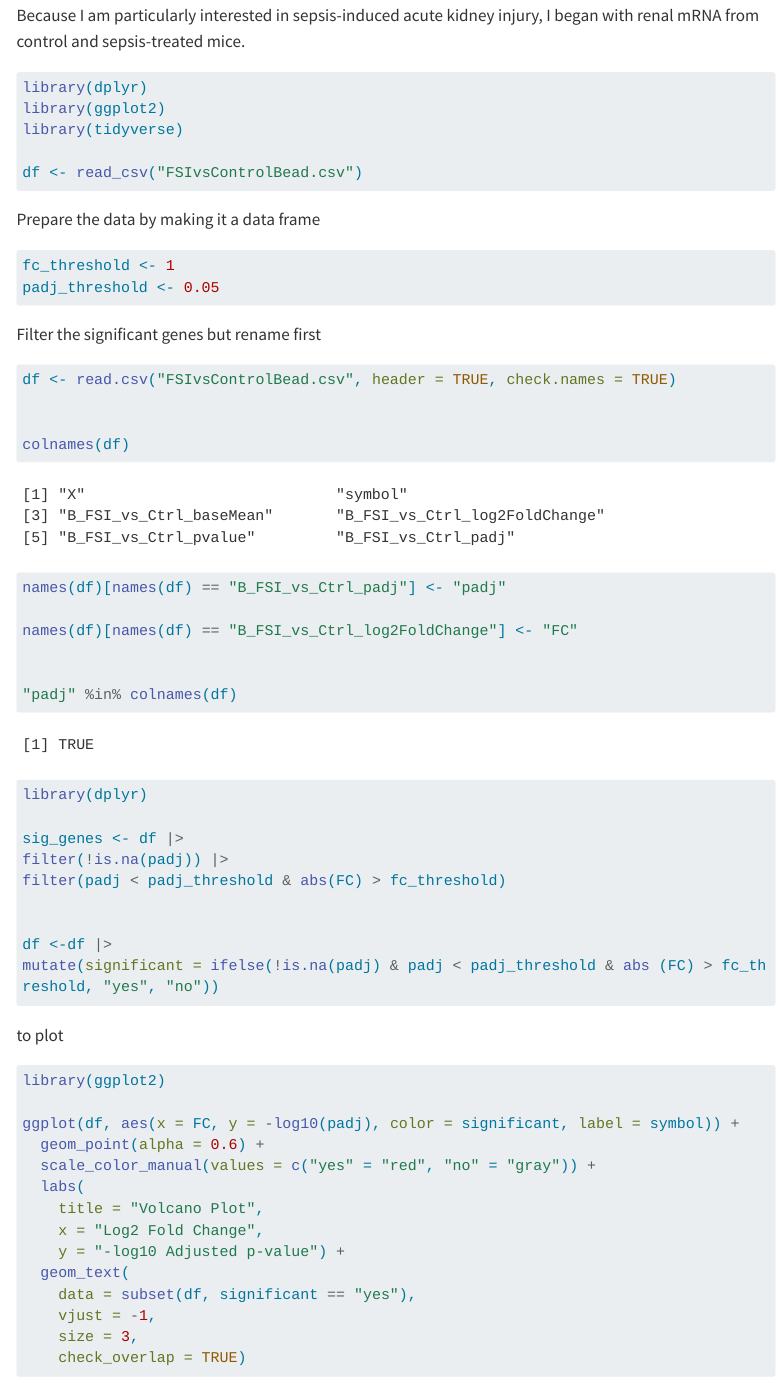
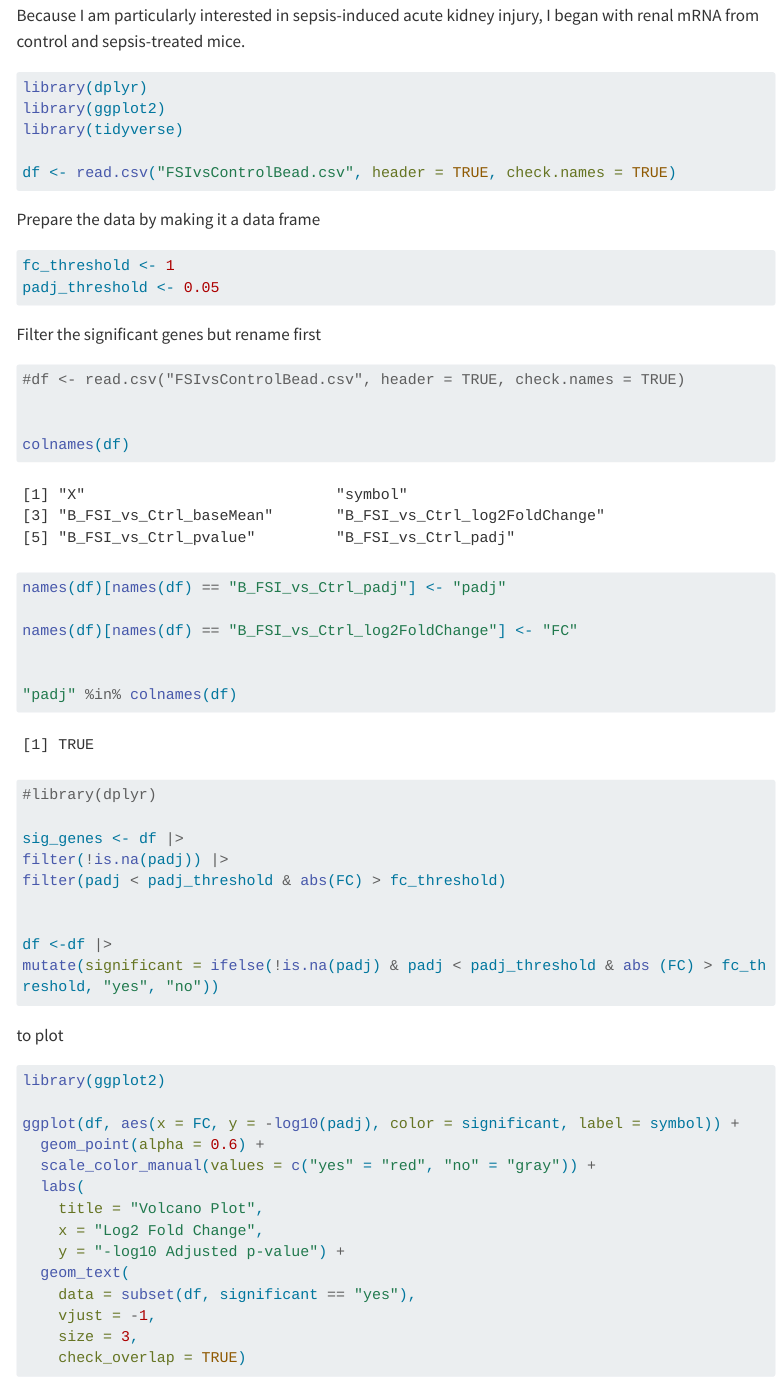
Before and after one commit to mballard25/Megan, a Quarto document (Projects/Project_title.qmd): the page in a window 1100 px wide, from 780 px down. Rendered offline with R 4.5, knitr and Pandoc in place of Quarto, with nearby package versions; menus at the side of the page are left out; long lines of code are wrapped.

````diff
--- a/Projects/Project_title.qmd
+++ b/Projects/Project_title.qmd
@@ -33,7 +33,7 @@
 library(ggplot2)
 library(tidyverse)
 
-df <- read_csv("FSIvsControlBead.csv")
+df <- read.csv("FSIvsControlBead.csv", header = TRUE, check.names = TRUE)
 ```
 
 Prepare the data by making it a data frame
@@ -46,7 +46,7 @@
 
 
 ```{r}
-df <- read.csv("FSIvsControlBead.csv", header = TRUE, check.names = TRUE)
+#df <- read.csv("FSIvsControlBead.csv", header = TRUE, check.names = TRUE)
 
 
 colnames(df)
@@ -59,7 +59,7 @@
 
 "padj" %in% colnames(df)
 
-library(dplyr)
+#library(dplyr)
 
 sig_genes <- df |>
 filter(!is.na(padj)) |>
````
Also changed, not shown: 3 other files.
